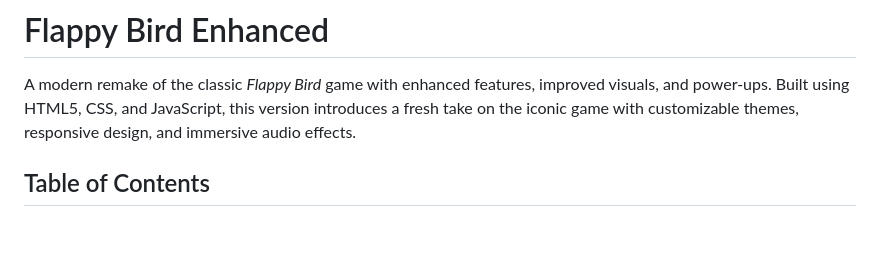
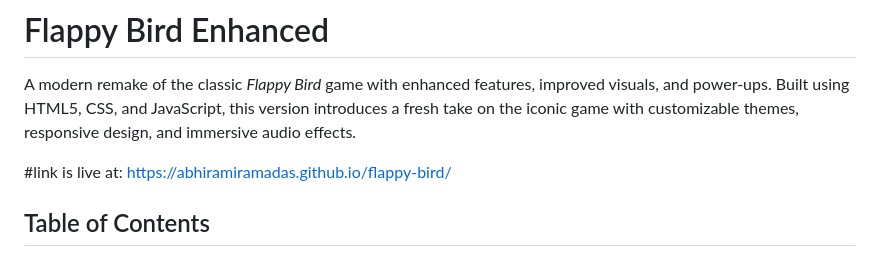
Before and after one commit to abhiramiramadas/flappy-bird, a Markdown page: README.md, the part around the change. GitHub-like rendering; blank space fills up the shorter version.

```diff
--- a/README.md
+++ b/README.md
@@ -1,6 +1,9 @@
 # Flappy Bird Enhanced
 
 A modern remake of the classic *Flappy Bird* game with enhanced features, improved visuals, and power-ups. Built using HTML5, CSS, and JavaScript, this version introduces a fresh take on the iconic game with customizable themes, responsive design, and immersive audio effects.
+
+#link is live at: https://abhiramiramadas.github.io/flappy-bird/
+
 
 ## Table of Contents
 
```
